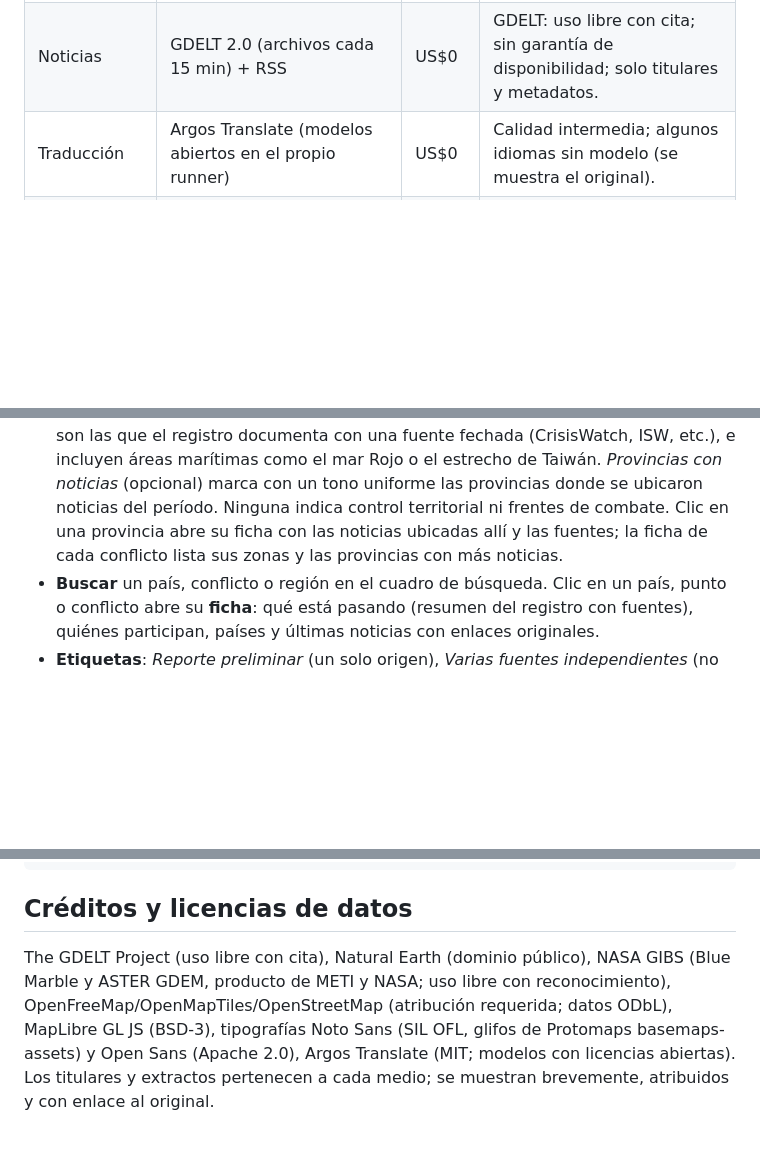
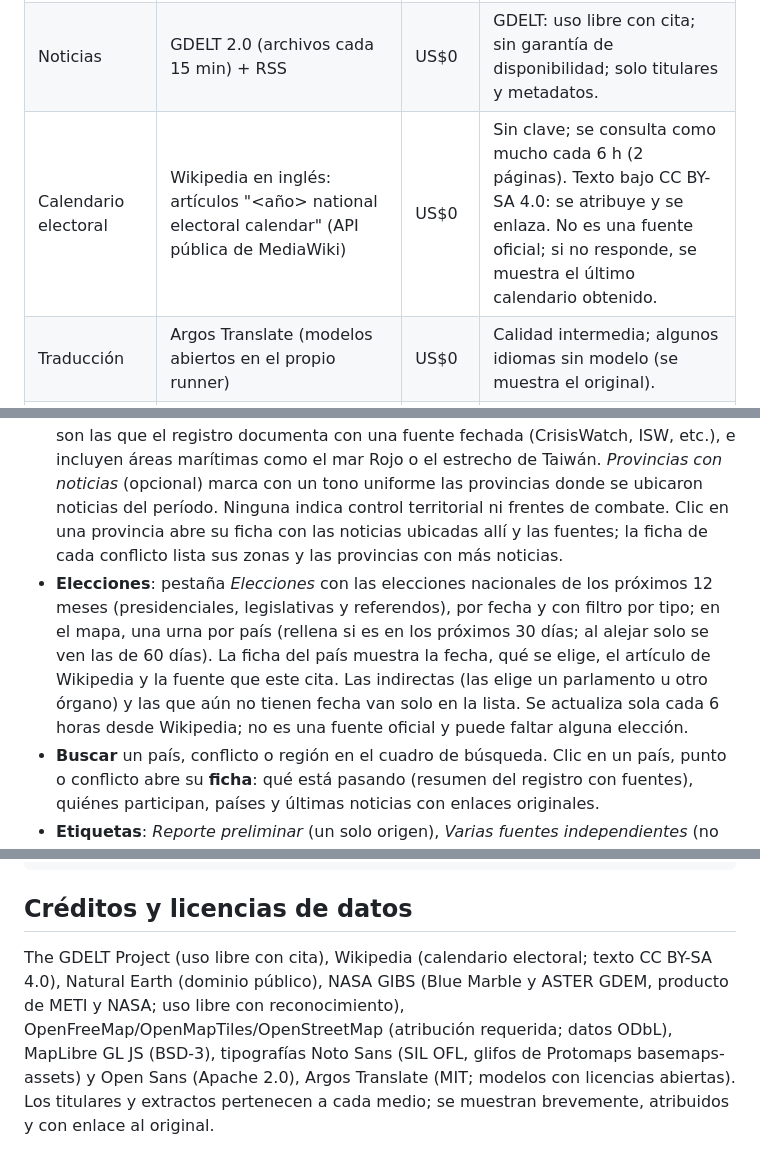
Before and after one commit to joaquinveloso2020-hue/mapa-conflictos, a Markdown page: README.md, 3 parts joined by grey strips. Rendered like a GitHub page; blank space fills up the shorter version.

Commit message:
Elecciones: fuente, límites gratuitos, uso y créditos (README)
Co-Authored-By: Claude Opus 5.5 <noreply@anthropic.com>
Claude-Session: https://claude.ai/code/session_01HZrD9meuESUaNL7JC3KBXT

```diff
--- a/README.md
+++ b/README.md
@@ -27,6 +27,7 @@ GitHub Actions (cada 15 min, cron)                       GitHub Pages
 | Relieve y satélite | NASA GIBS: Blue Marble (relieve y batimetría; satélite opcional) y ASTER GDEM (relieve al acercar) | US$0 | Sin clave ni registro; uso libre con reconocimiento a NASA GIBS (ASTER GDEM: producto de METI y NASA). Sin garantía de servicio: si no responde, se usa la base propia. |
 | Detalle al acercar | OpenFreeMap (datos de OpenStreetMap) | US$0 | Sin clave, sin registro y sin límite de vistas, también para uso comercial; atribución obligatoria (OpenFreeMap, OpenMapTiles, OpenStreetMap). Sin garantía de servicio: si no responde, se usa la base propia. Solo se piden teselas desde zoom 6 (las de zoom bajo pesan mucho). |
 | Noticias | GDELT 2.0 (archivos cada 15 min) + RSS | US$0 | GDELT: uso libre con cita; sin garantía de disponibilidad; solo titulares y metadatos. |
+| Calendario electoral | Wikipedia en inglés: artículos "<año> national electoral calendar" (API pública de MediaWiki) | US$0 | Sin clave; se consulta como mucho cada 6 h (2 páginas). Texto bajo CC BY-SA 4.0: se atribuye y se enlaza. No es una fuente oficial; si no responde, se muestra el último calendario obtenido. |
 | Traducción | Argos Translate (modelos abiertos en el propio runner) | US$0 | Calidad intermedia; algunos idiomas sin modelo (se muestra el original). |
 | Alertas | Bot API de Telegram | US$0 | ~1 mensaje/segundo por chat; nunca se usan difusiones pagas. |
 
@@ -39,6 +40,7 @@ GitHub Actions (cada 15 min, cron)                       GitHub Pages
 - **Leyenda**: abajo a la izquierda; las categorías también filtran y *Cómo leer el mapa* explica cada símbolo. Los grupos y las pastillas muestran cantidades de noticias, no niveles de gravedad; su tamaño solo cambia con la cantidad de dígitos. Si varias noticias están en el mismo lugar, al tocar el grupo se listan en el panel.
 - **Modo foco**: al elegir un conflicto, el mapa vuela hasta sus zonas, atenúa el resto y muestra solo sus países, novedades y zonas. *Volver* o Esc sale del foco; el botón del globo vuelve a la vista mundial. En computadora, la flecha al costado del panel lo oculta para ver el mapa completo; en el celular, el panel inferior se contrae tocando la barra.
 - **Zonas específicas** (al acercar el mapa): provincias o regiones de los países con conflictos armados. *Zonas afectadas según fuentes* (trama diagonal con borde fino) son las que el registro documenta con una fuente fechada (CrisisWatch, ISW, etc.), e incluyen áreas marítimas como el mar Rojo o el estrecho de Taiwán. *Provincias con noticias* (opcional) marca con un tono uniforme las provincias donde se ubicaron noticias del período. Ninguna indica control territorial ni frentes de combate. Clic en una provincia abre su ficha con las noticias ubicadas allí y las fuentes; la ficha de cada conflicto lista sus zonas y las provincias con más noticias.
+- **Elecciones**: pestaña *Elecciones* con las elecciones nacionales de los próximos 12 meses (presidenciales, legislativas y referendos), por fecha y con filtro por tipo; en el mapa, una urna por país (rellena si es en los próximos 30 días; al alejar solo se ven las de 60 días). La ficha del país muestra la fecha, qué se elige, el artículo de Wikipedia y la fuente que este cita. Las indirectas (las elige un parlamento u otro órgano) y las que aún no tienen fecha van solo en la lista. Se actualiza sola cada 6 horas desde Wikipedia; no es una fuente oficial y puede faltar alguna elección.
 - **Buscar** un país, conflicto o región en el cuadro de búsqueda. Clic en un país, punto o conflicto abre su **ficha**: qué está pasando (resumen del registro con fuentes), quiénes participan, países y últimas noticias con enlaces originales.
 - **Etiquetas**: *Reporte preliminar* (un solo origen), *Varias fuentes independientes* (no significa "confirmado"), *Declaración de parte* (solo fuentes oficiales o estatales de una parte), *Versiones contrapuestas*.
 - **Fechas**: se separan publicación, detección y (cuando existe) fecha del hecho.
@@ -91,4 +93,4 @@ python -m colector ciclo --estado /tmp/estado --salida web/datos   # ciclo real
 
 ## Créditos y licencias de datos
 
-The GDELT Project (uso libre con cita), Natural Earth (dominio público), NASA GIBS (Blue Marble y ASTER GDEM, producto de METI y NASA; uso libre con reconocimiento), OpenFreeMap/OpenMapTiles/OpenStreetMap (atribución requerida; datos ODbL), MapLibre GL JS (BSD-3), tipografías Noto Sans (SIL OFL, glifos de Protomaps basemaps-assets) y Open Sans (Apache 2.0), Argos Translate (MIT; modelos con licencias abiertas). Los titulares y extractos pertenecen a cada medio; se muestran brevemente, atribuidos y con enlace al original.
+The GDELT Project (uso libre con cita), Wikipedia (calendario electoral; texto CC BY-SA 4.0), Natural Earth (dominio público), NASA GIBS (Blue Marble y ASTER GDEM, producto de METI y NASA; uso libre con reconocimiento), OpenFreeMap/OpenMapTiles/OpenStreetMap (atribución requerida; datos ODbL), MapLibre GL JS (BSD-3), tipografías Noto Sans (SIL OFL, glifos de Protomaps basemaps-assets) y Open Sans (Apache 2.0), Argos Translate (MIT; modelos con licencias abiertas). Los titulares y extractos pertenecen a cada medio; se muestran brevemente, atribuidos y con enlace al original.
```
